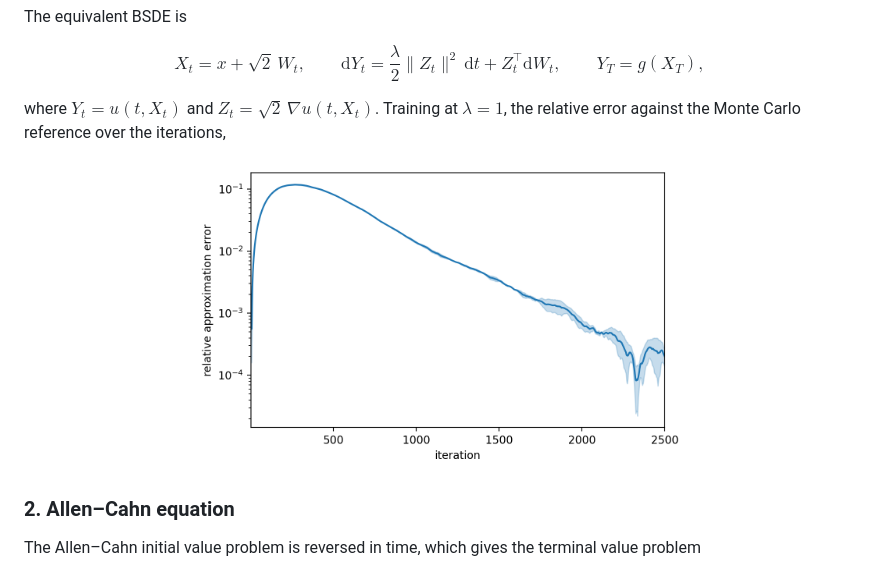
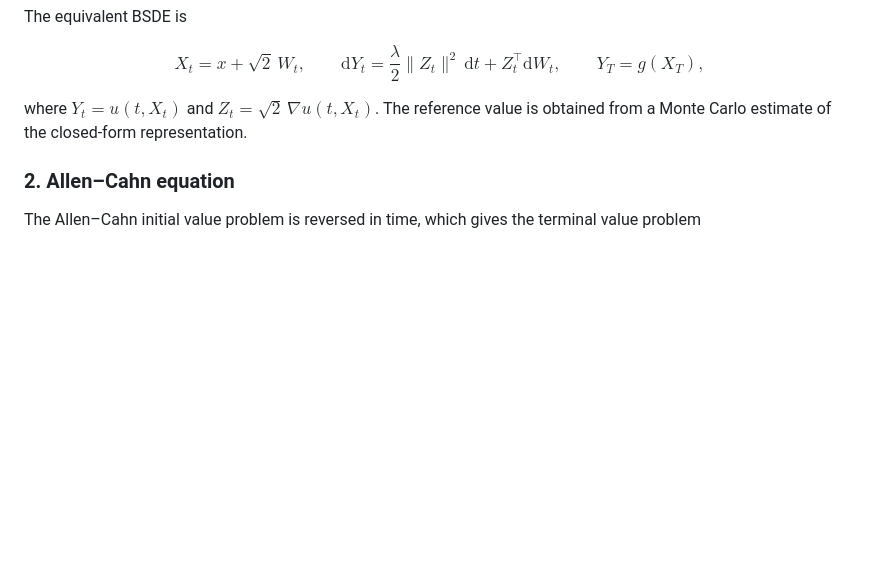
Before and after one commit to patrickstreeb/deep-bsde-solver-examples, a Markdown page: README.md, the part around one of its changes. Rendered like a GitHub page; blank space fills up the shorter version.

```diff
--- a/README.md
+++ b/README.md
@@ -39,10 +55,8 @@ The equivalent BSDE is
 
 $$X_t = x + \sqrt{2} \, W_t, \qquad \mathrm{d}Y_t = \frac{\lambda}{2} \lVert Z_t \rVert^2 \, \mathrm{d}t + Z_t^{\top} \mathrm{d}W_t, \qquad Y_T = g(X_T),$$
 
-where $Y_t = u(t, X_t)$ and $Z_t = \sqrt{2} \, \nabla u(t, X_t)$. Training at $\lambda = 1$, the
-relative error against the Monte Carlo reference over the iterations,
-
-<p align="center"><img src="figures/deep_bsde_pnas_hjb_error.png" width="60%"></p>
+where $Y_t = u(t, X_t)$ and $Z_t = \sqrt{2} \, \nabla u(t, X_t)$. The reference value
+is obtained from a Monte Carlo estimate of the closed-form representation.
 
 ### 2. Allen–Cahn equation
 
```
Also changed, not shown: other parts of README.md (+16 -31 lines).
